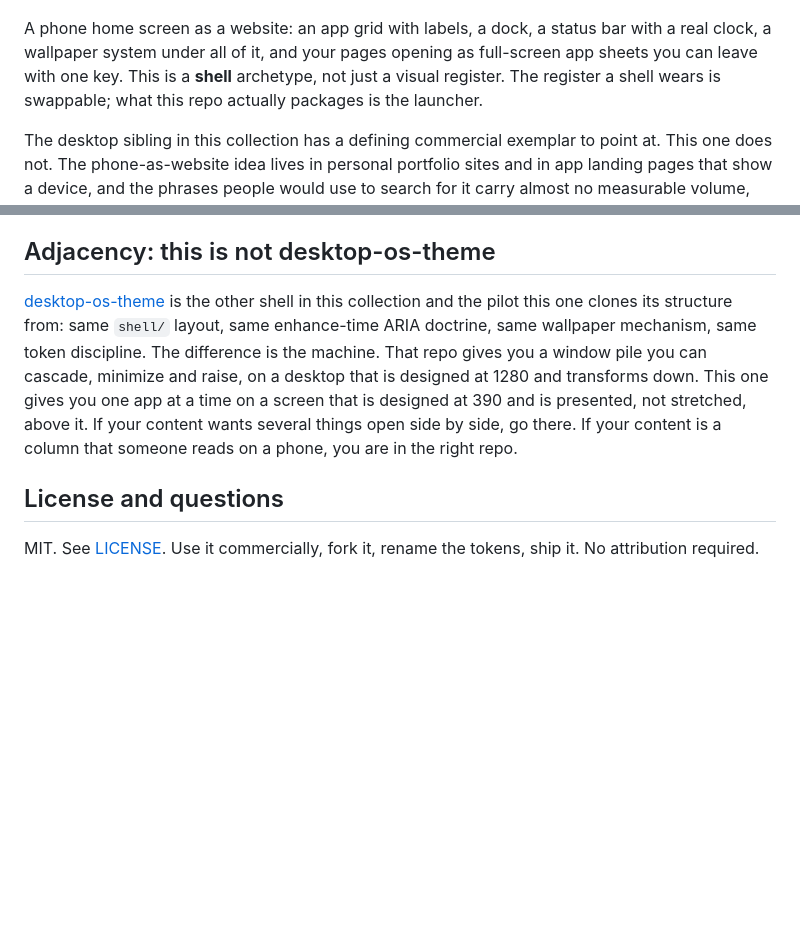
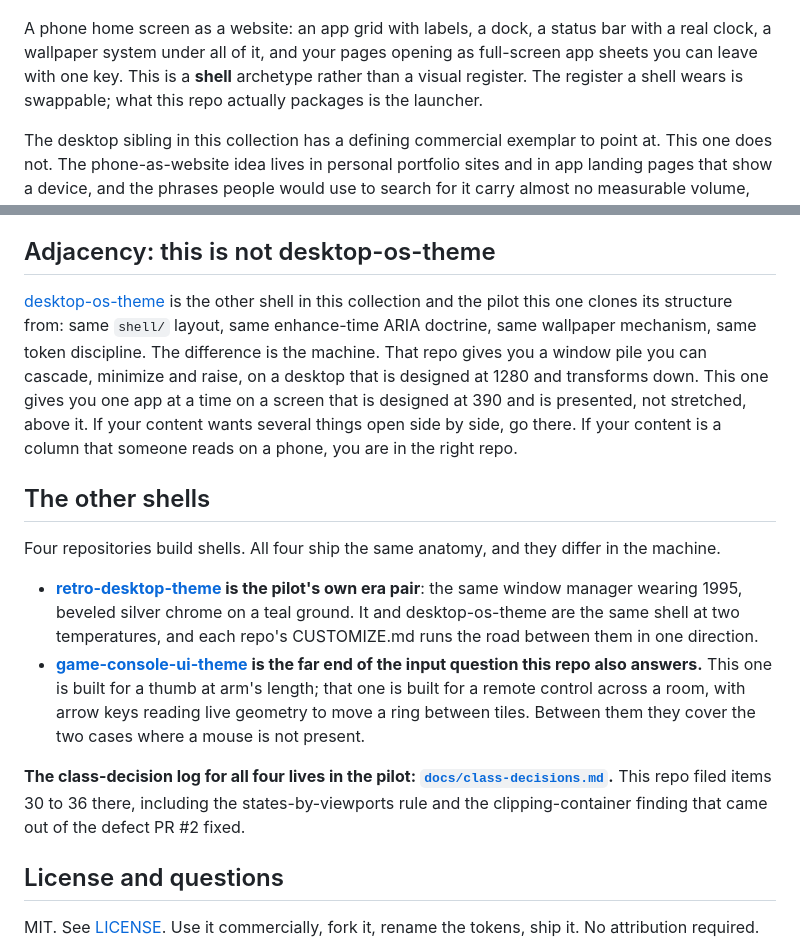
Before and after one commit to rampstackco/phone-launcher-theme, a Markdown page: README.md, 2 parts joined by grey strips. Drawn GitHub-style; blank space fills up the shorter version.

Commit message:
docs: resolve the flip-time markers, and link the class as a set (#3)
TODO(public-flip) resolved: the Pages demo link is verified 200 and the
marker is removed.

TODO(siblings) resolved: the README gains a short section naming
retro-desktop-theme and game-console-ui-theme with the difference argued
rather than listed. The console line is the useful one, since that repo and
this one are the class's two pointerless shells and between them cover the
cases where a mouse is not present. The section also points at the
class-decision log in the pilot, where this repo's items 30 to 36 live.

Numbering note for anyone following a citation: this repo's PR #1 numbered
its decisions 1 to 17 as a repo-local list and PR #2 added an 18 that
collided with retro-desktop-theme's. The consolidated log renumbers this
repo's class-level items to 30 to 36 and carries a concordance table. The
repo-local choices stay in the PR bodies.

One writing-law fix on a pre-existing line: the lead's "not just a visual
register" is a banned construction and is now "rather than a visual
register".

Co-authored-by: Claude Opus 5 (1M context) <noreply@anthropic.com>

```diff
--- a/README.md
+++ b/README.md
@@ -24,7 +24,7 @@
      committed PNGs are those hashes (recorded in the PR that introduced
      them). -->
 
-A phone home screen as a website: an app grid with labels, a dock, a status bar with a real clock, a wallpaper system under all of it, and your pages opening as full-screen app sheets you can leave with one key. This is a **shell** archetype, not just a visual register. The register a shell wears is swappable; what this repo actually packages is the launcher.
+A phone home screen as a website: an app grid with labels, a dock, a status bar with a real clock, a wallpaper system under all of it, and your pages opening as full-screen app sheets you can leave with one key. This is a **shell** archetype rather than a visual register. The register a shell wears is swappable; what this repo actually packages is the launcher.
 
 The desktop sibling in this collection has a defining commercial exemplar to point at. This one does not. The phone-as-website idea lives in personal portfolio sites and in app landing pages that show a device, and the phrases people would use to search for it carry almost no measurable volume, which tells you what kind of thing it is: a shell that travels as a screenshot rather than as a search result. That shaped the build. The first frame has to be legible.
 
@@ -146,7 +146,16 @@ The launcher's color is worth one more sentence, because it is where a phone she
 
 ## Adjacency: this is not desktop-os-theme
 
-[desktop-os-theme](https://github.com/rampstackco/desktop-os-theme) is the other shell in this collection and the pilot this one clones its structure from: same `shell/` layout, same enhance-time ARIA doctrine, same wallpaper mechanism, same token discipline. The difference is the machine. That repo gives you a window pile you can cascade, minimize and raise, on a desktop that is designed at 1280 and transforms down. This one gives you one app at a time on a screen that is designed at 390 and is presented, not stretched, above it. If your content wants several things open side by side, go there. If your content is a column that someone reads on a phone, you are in the right repo. <!-- TODO(siblings): game-console-ui-theme is the third shell in the class; link it here when it exists. -->
+[desktop-os-theme](https://github.com/rampstackco/desktop-os-theme) is the other shell in this collection and the pilot this one clones its structure from: same `shell/` layout, same enhance-time ARIA doctrine, same wallpaper mechanism, same token discipline. The difference is the machine. That repo gives you a window pile you can cascade, minimize and raise, on a desktop that is designed at 1280 and transforms down. This one gives you one app at a time on a screen that is designed at 390 and is presented, not stretched, above it. If your content wants several things open side by side, go there. If your content is a column that someone reads on a phone, you are in the right repo.
+
+## The other shells
+
+Four repositories build shells. All four ship the same anatomy, and they differ in the machine.
+
+- **[retro-desktop-theme](https://github.com/rampstackco/retro-desktop-theme) is the pilot's own era pair**: the same window manager wearing 1995, beveled silver chrome on a teal ground. It and desktop-os-theme are the same shell at two temperatures, and each repo's CUSTOMIZE.md runs the road between them in one direction.
+- **[game-console-ui-theme](https://github.com/rampstackco/game-console-ui-theme) is the far end of the input question this repo also answers.** This one is built for a thumb at arm's length; that one is built for a remote control across a room, with arrow keys reading live geometry to move a ring between tiles. Between them they cover the two cases where a mouse is not present.
+
+**The class-decision log for all four lives in the pilot: [`docs/class-decisions.md`](https://github.com/rampstackco/desktop-os-theme/blob/main/docs/class-decisions.md).** This repo filed items 30 to 36 there, including the states-by-viewports rule and the clipping-container finding that came out of the defect PR #2 fixed.
 
 ## License and questions
 
```
Also changed, not shown: other parts of README.md (+1 -1 lines).
